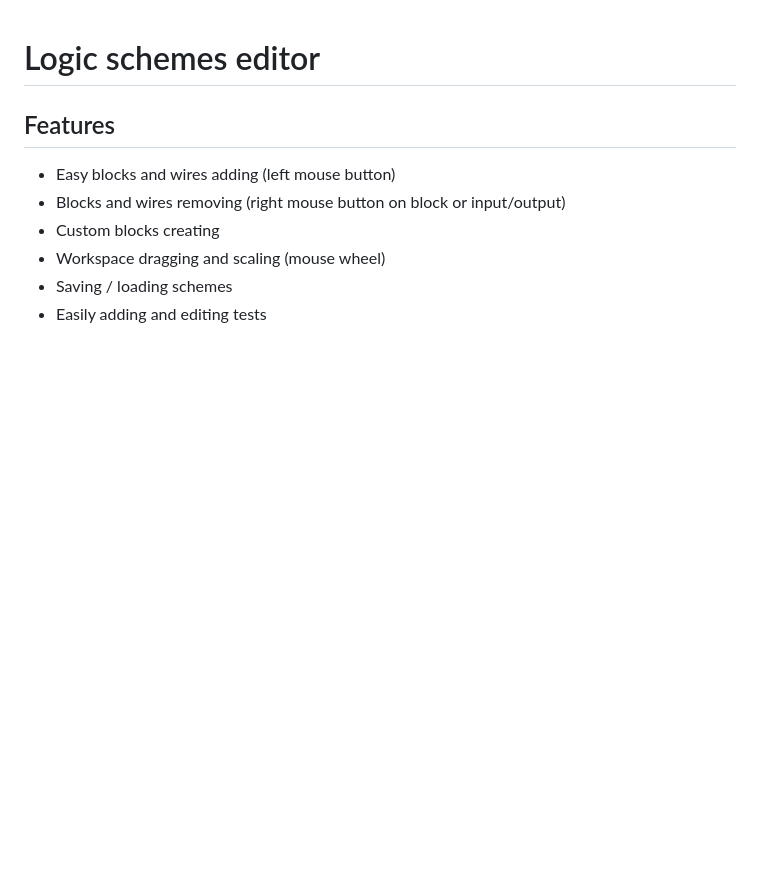
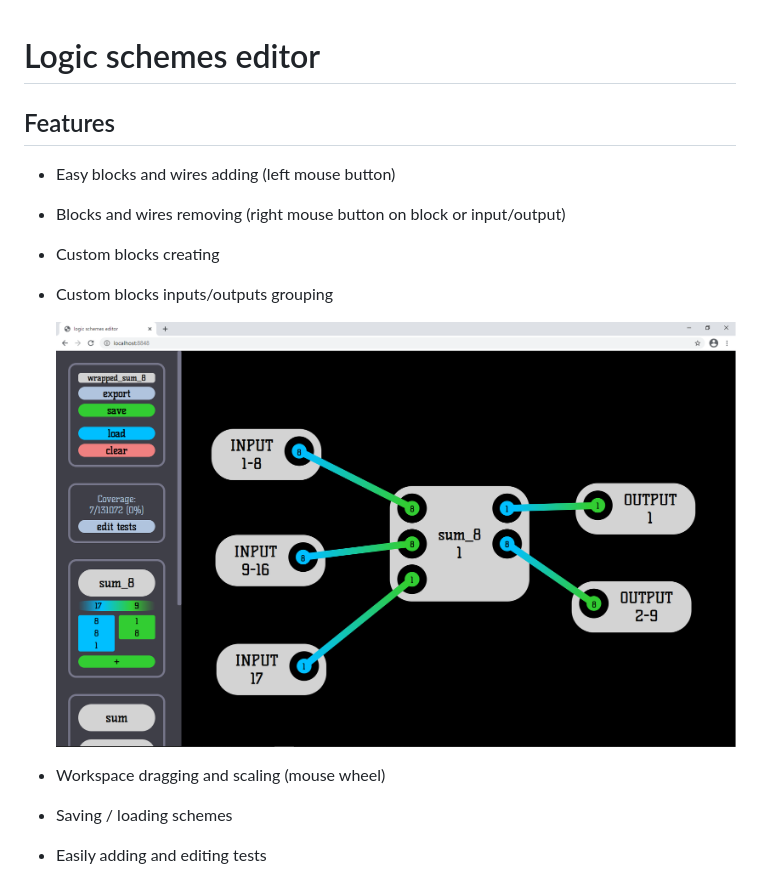
Before and after one commit to mentalblood0/logic_schemes_editor, a Markdown page: README.md, the part around the change printed below. Drawn GitHub-style; pictures changed too: screenshot_grouping.png (added); blank space fills up the shorter version.

Commit message:
updated readme, added some screenshots

```diff
--- a/README.md
+++ b/README.md
@@ -3,8 +3,17 @@
 ## Features
 
 * Easy blocks and wires adding (left mouse button)
+
 * Blocks and wires removing (right mouse button on block or input/output)
+
 * Custom blocks creating
+
+* Custom blocks inputs/outputs grouping
+
+  ![screenshot_grouping](screenshot_grouping.png)
+
 * Workspace dragging and scaling (mouse wheel)
+
 * Saving / loading schemes
+
 * Easily adding and editing tests
```
Also changed, not shown: other parts of README.md (+3 -0 lines), screenshot_tests.png (added).
